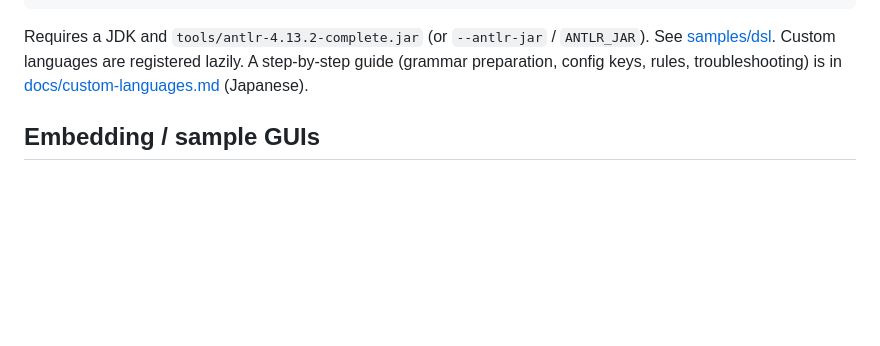
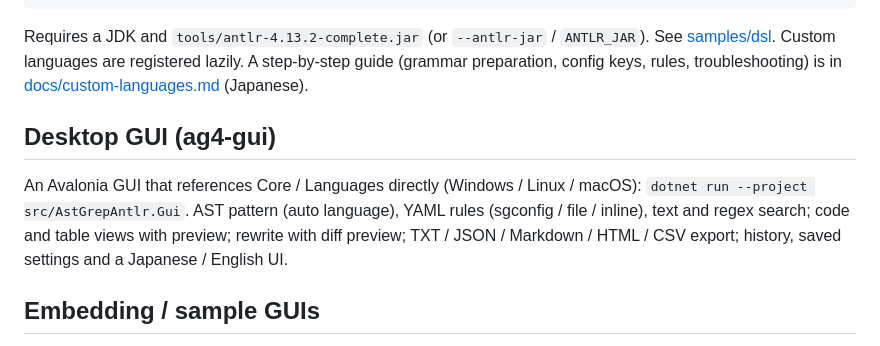
Before and after one commit to takahino/ast-grep-antlr, a Markdown page: README.en.md, the part around the change. GitHub-like rendering; blank space fills up the shorter version.

```diff
--- a/README.en.md
+++ b/README.en.md
@@ -181,6 +181,11 @@ customLanguages:
 
 Requires a JDK and `tools/antlr-4.13.2-complete.jar` (or `--antlr-jar` / `ANTLR_JAR`). See [samples/dsl](samples/dsl). Custom languages are registered lazily. A step-by-step guide (grammar preparation, config keys, rules, troubleshooting) is in [docs/custom-languages.md](docs/custom-languages.md) (Japanese).
 
+## Desktop GUI (ag4-gui)
+
+An Avalonia GUI that references Core / Languages directly (Windows / Linux / macOS): `dotnet run --project src/AstGrepAntlr.Gui`.
+AST pattern (auto language), YAML rules (sgconfig / file / inline), text and regex search; code and table views with preview; rewrite with diff preview; TXT / JSON / Markdown / HTML / CSV export; history, saved settings and a Japanese / English UI.
+
 ## Embedding / sample GUIs
 
 NativeAOT shared library `ag4_native` exposes a small C ABI (`ag4_search` JSON in/out; optional `backend`). Samples: [samples/gui/README.md](samples/gui/README.md) (place tree-sitter natives next to `ag4_native`). Header: [samples/gui/include/ag4_native.h](samples/gui/include/ag4_native.h).
```
Also changed, not shown: README.md (+14 -0 lines).
